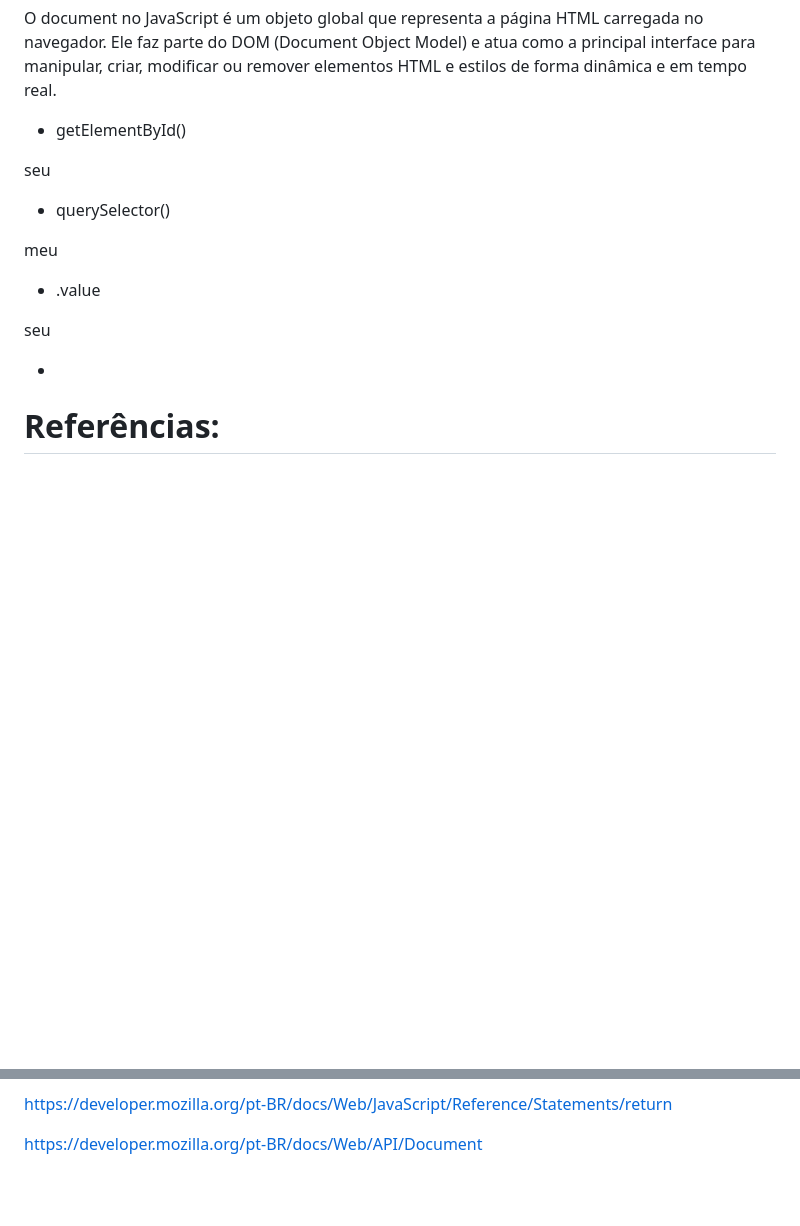
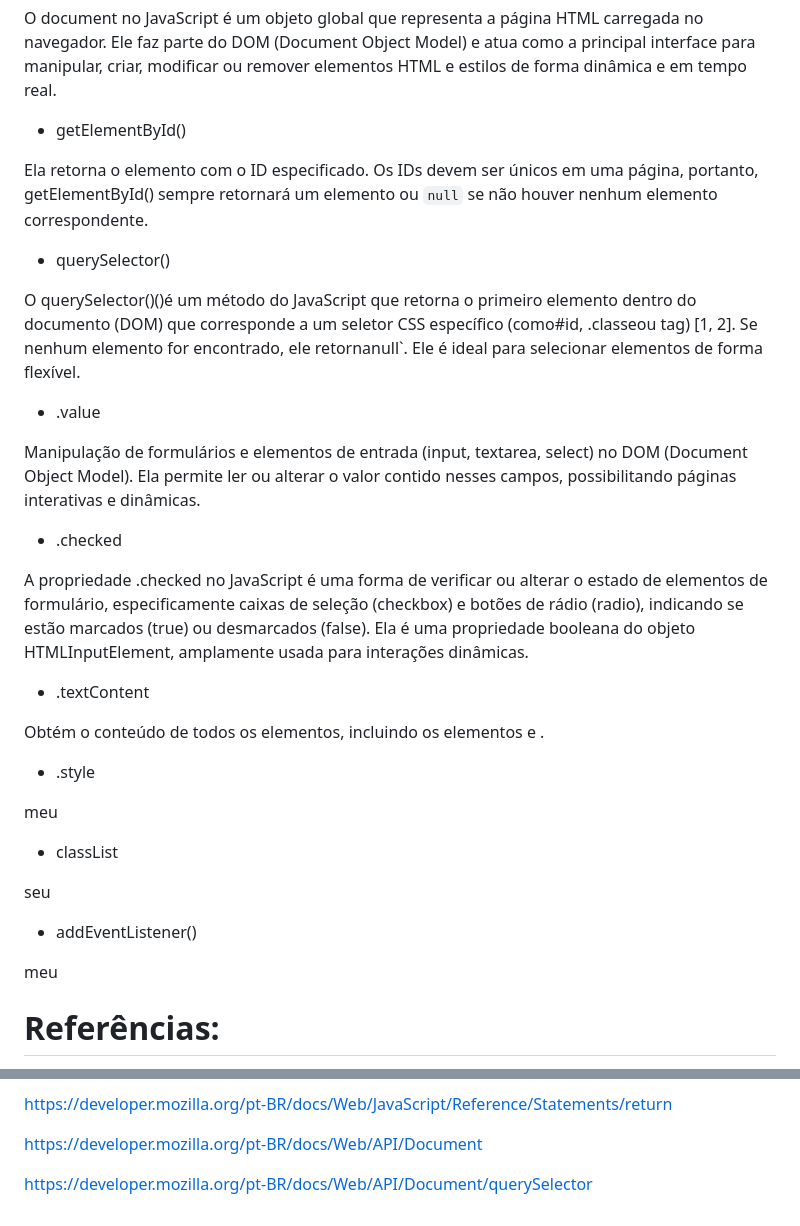
Before and after one commit to lucasgdasilva/aula_6_manual_javascript, a Markdown page: README.md, 2 parts joined by grey strips. GitHub-like rendering; blank space fills up the shorter version.

```diff
--- a/README.md
+++ b/README.md
@@ -163,17 +163,35 @@ O document no JavaScript é um objeto global que representa a página HTML carre
 
 - getElementById()
 
-seu
+Ela retorna o elemento com o ID especificado. Os IDs devem ser únicos em uma página, portanto, getElementById() sempre retornará um elemento ou `null` se não houver nenhum elemento correspondente.
 
 - querySelector()
 
-meu
+O querySelector()()é um método do JavaScript que retorna o primeiro elemento dentro do documento (DOM) que corresponde a um seletor CSS específico (como#id, .classeou tag) [1, 2]. Se nenhum elemento for encontrado, ele retornanull`. Ele é ideal para selecionar elementos de forma flexível.
 
 - .value
 
+ Manipulação de formulários e elementos de entrada (input, textarea, select) no DOM (Document Object Model). Ela permite ler ou alterar o valor contido nesses campos, possibilitando páginas interativas e dinâmicas.
+
+- .checked
+
+A propriedade .checked no JavaScript é uma forma de verificar ou alterar o estado de elementos de formulário, especificamente caixas de seleção (checkbox) e botões de rádio (radio), indicando se estão marcados (true) ou desmarcados (false). Ela é uma propriedade booleana do objeto HTMLInputElement, amplamente usada para interações dinâmicas.
+
+- .textContent
+
+ Obtém o conteúdo de todos os elementos, incluindo os elementos <script> e <style>.
+
+- .style
+
+meu
+
+- classList
+
 seu
 
--
+- addEventListener()
+
+meu
 
 
 
@@ -228,3 +246,5 @@ https://www.ibm.com/docs/pt-br/db2/11.5.x?topic=routines-parameter-style-java-fu
 https://developer.mozilla.org/pt-BR/docs/Web/JavaScript/Reference/Statements/return
 
 https://developer.mozilla.org/pt-BR/docs/Web/API/Document
+
+https://developer.mozilla.org/pt-BR/docs/Web/API/Document/querySelector
```
Also changed, not shown: other parts of README.md (+3 -3 lines).
